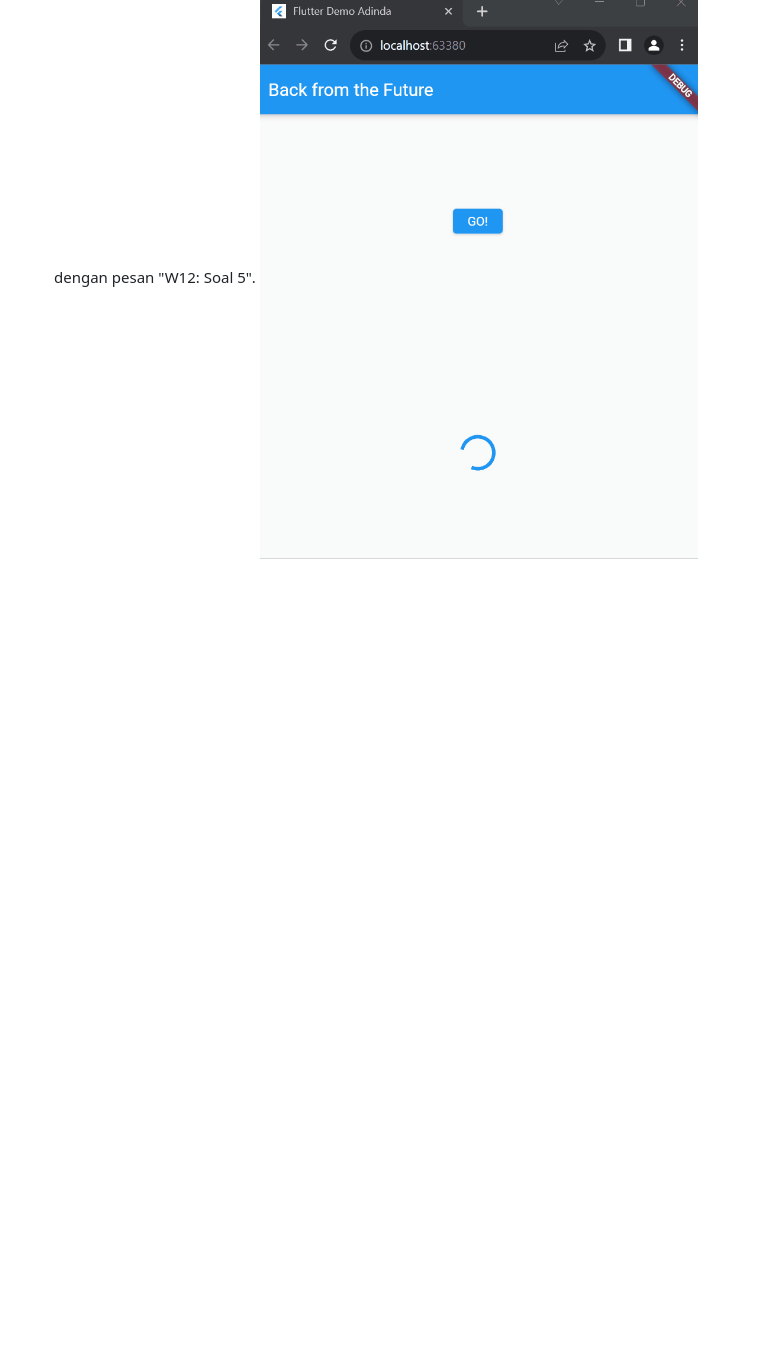
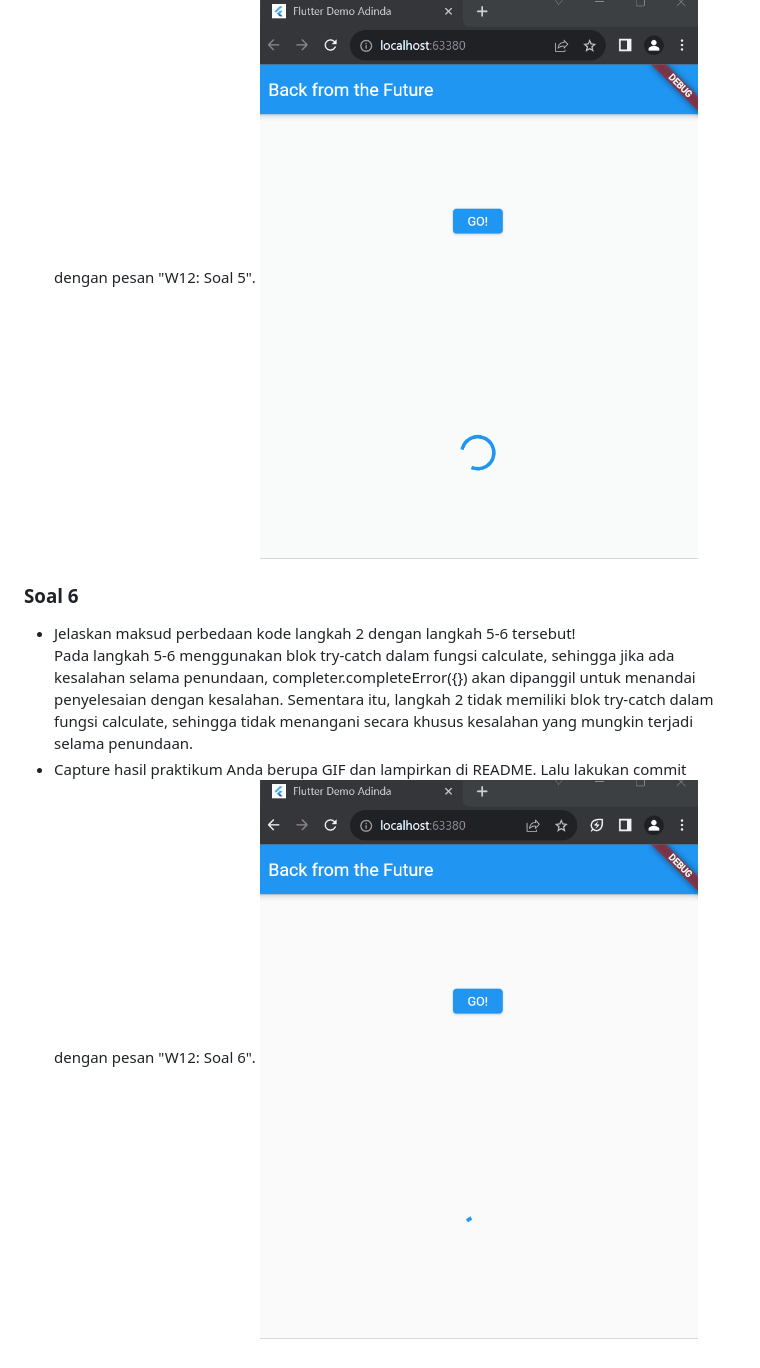
Before and after one commit to adindasyv/2141720096-mobile-2023, a Markdown page: week-12/README.md, the part around the change. Drawn GitHub-style; pictures changed too: week-12/docs/soal6.gif (added); blank space fills up the shorter version.

Commit message:
W12: Soal 6

```diff
--- a/week-12/README.md
+++ b/week-12/README.md
@@ -27,3 +27,9 @@ Tambahkan nama panggilan Anda pada title app sebagai identitas hasil pekerjaan A
 Kode menggunakan Completer untuk menciptakan objek Future, memungkinkan penundaan eksekusi melalui calculate dengan menunggu 5 detik. Fungsi getNumber membuat Completer<int>, memanggil calculate, dan mengembalikan objek future untuk akses hasil perhitungan asynchronous di masa depan. Setelah penundaan selesai, calculate menyelesaikan completer dengan nilai 42, menandakan bahwa tugas telah selesai.
 - Capture hasil praktikum Anda berupa GIF dan lampirkan di README. Lalu lakukan commit dengan pesan "W12: Soal 5".
 ![Alt text](docs/soal5.gif)
+### Soal 6
+- Jelaskan maksud perbedaan kode langkah 2 dengan langkah 5-6 tersebut! <br>
+Pada langkah 5-6 menggunakan blok try-catch dalam fungsi calculate, sehingga jika ada kesalahan selama penundaan, completer.completeError({}) akan dipanggil untuk menandai penyelesaian dengan kesalahan.
+Sementara itu, langkah 2 tidak memiliki blok try-catch dalam fungsi calculate, sehingga tidak menangani secara khusus kesalahan yang mungkin terjadi selama penundaan.
+- Capture hasil praktikum Anda berupa GIF dan lampirkan di README. Lalu lakukan commit dengan pesan "W12: Soal 6".
+![Alt text](docs/soal6.gif)
```
Also changed, not shown: 1 other file.
